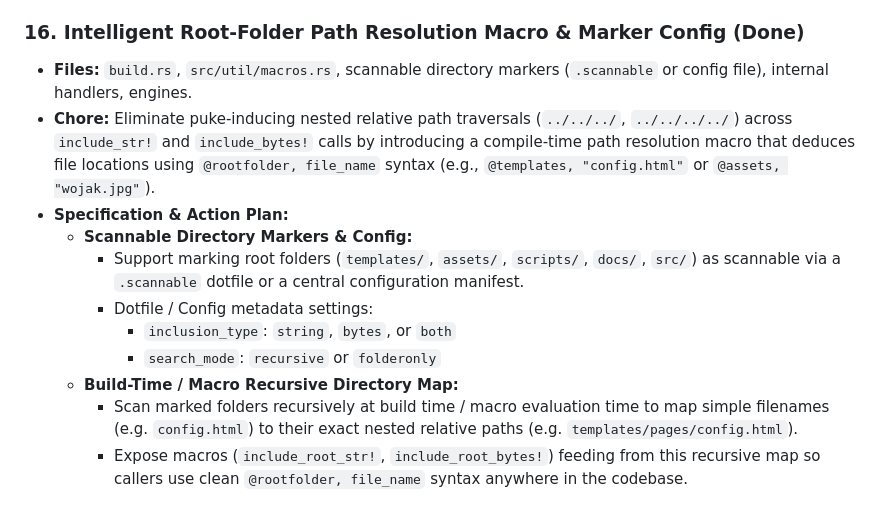
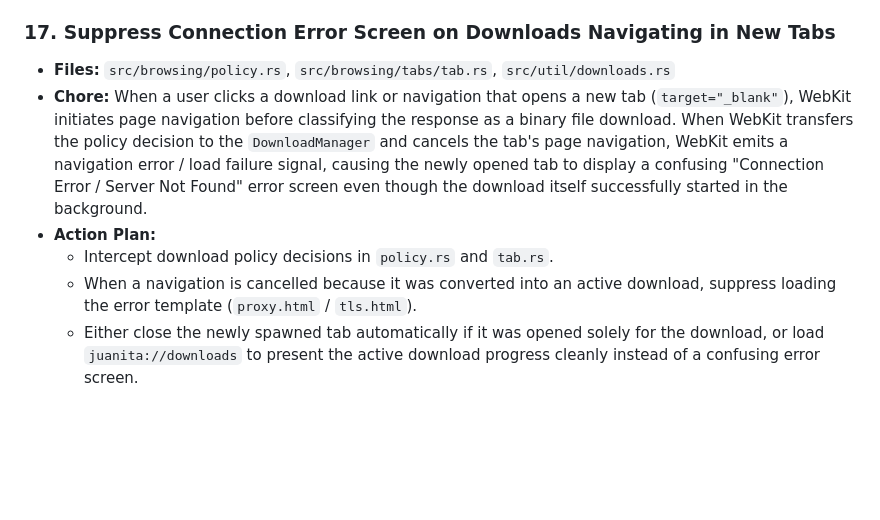
Before and after one commit to TheRandomConsortium/JuanitaBanana, a Markdown page: docs/chore_list.md, the part around the change. GitHub-like rendering; blank space fills up the shorter version.

Commit message:
chore: remove completed root-folder path macro task and add plan to suppress download-triggered navigation error screens

```diff
--- a/docs/chore_list.md
+++ b/docs/chore_list.md
@@ -91,15 +91,10 @@ This document maintains the tracking of known technical chores, API deprecations
     - If it is `"home"`, create/open a new tab pointing to `juanita://home`.
     - If it is `"survive"`, close the browser window (or trigger application quit).
 
-### 16. Intelligent Root-Folder Path Resolution Macro & Marker Config (Done)
-- **Files:** `build.rs`, `src/util/macros.rs`, scannable directory markers (`.scannable` or config file), internal handlers, engines.
-- **Chore:** Eliminate puke-inducing nested relative path traversals (`../../../`, `../../../../`) across `include_str!` and `include_bytes!` calls by introducing a compile-time path resolution macro that deduces file locations using `@rootfolder, file_name` syntax (e.g., `@templates, "config.html"` or `@assets, "wojak.jpg"`).
-- **Specification & Action Plan:**
-  - **Scannable Directory Markers & Config:**
-    - Support marking root folders (`templates/`, `assets/`, `scripts/`, `docs/`, `src/`) as scannable via a `.scannable` dotfile or a central configuration manifest.
-    - Dotfile / Config metadata settings:
-      - `inclusion_type`: `string`, `bytes`, or `both`
-      - `search_mode`: `recursive` or `folderonly`
-  - **Build-Time / Macro Recursive Directory Map:**
-    - Scan marked folders recursively at build time / macro evaluation time to map simple filenames (e.g. `config.html`) to their exact nested relative paths (e.g. `templates/pages/config.html`).
-    - Expose macros (`include_root_str!`, `include_root_bytes!`) feeding from this recursive map so callers use clean `@rootfolder, file_name` syntax anywhere in the codebase.
+### 17. Suppress Connection Error Screen on Downloads Navigating in New Tabs
+- **Files:** `src/browsing/policy.rs`, `src/browsing/tabs/tab.rs`, `src/util/downloads.rs`
+- **Chore:** When a user clicks a download link or navigation that opens a new tab (`target="_blank"`), WebKit initiates page navigation before classifying the response as a binary file download. When WebKit transfers the policy decision to the `DownloadManager` and cancels the tab's page navigation, WebKit emits a navigation error / load failure signal, causing the newly opened tab to display a confusing "Connection Error / Server Not Found" error screen even though the download itself successfully started in the background.
+- **Action Plan:**
+  - Intercept download policy decisions in `policy.rs` and `tab.rs`.
+  - When a navigation is cancelled because it was converted into an active download, suppress loading the error template (`proxy.html` / `tls.html`).
+  - Either close the newly spawned tab automatically if it was opened solely for the download, or load `juanita://downloads` to present the active download progress cleanly instead of a confusing error screen.
```
